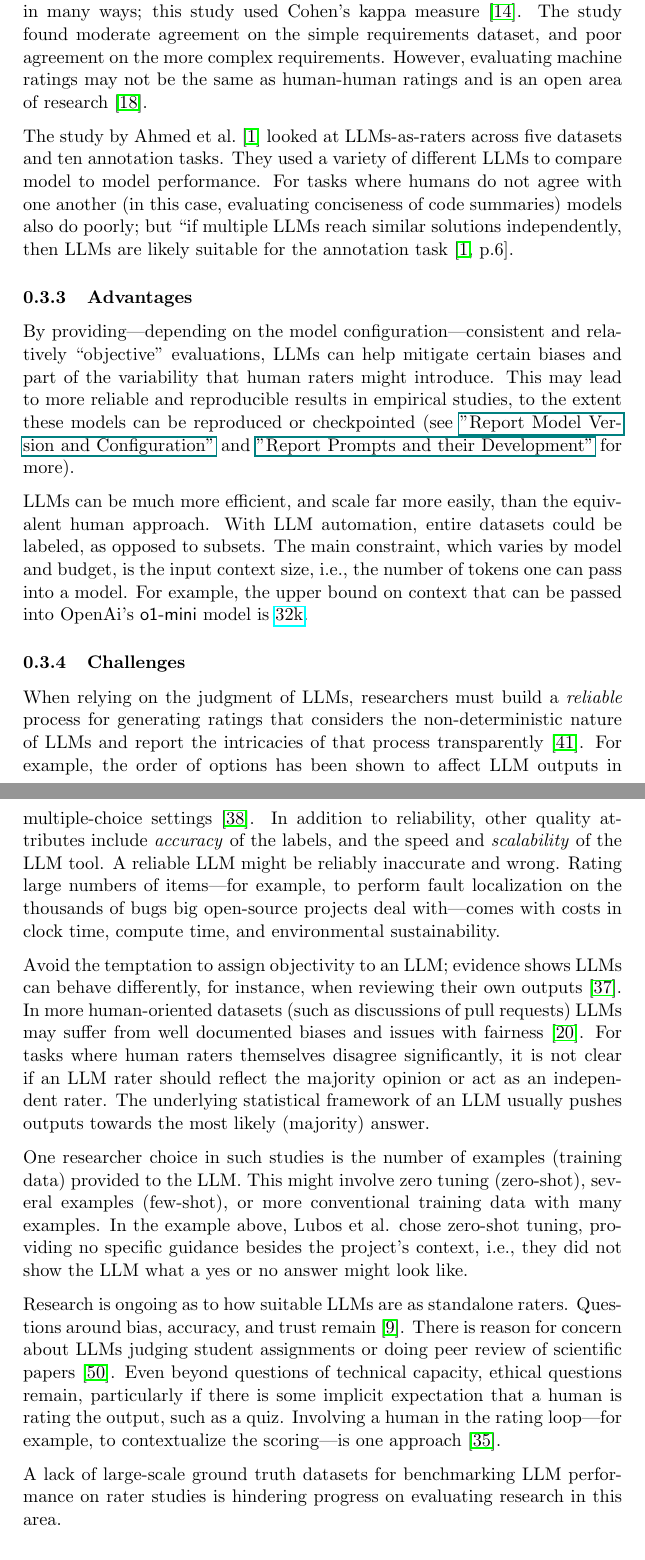
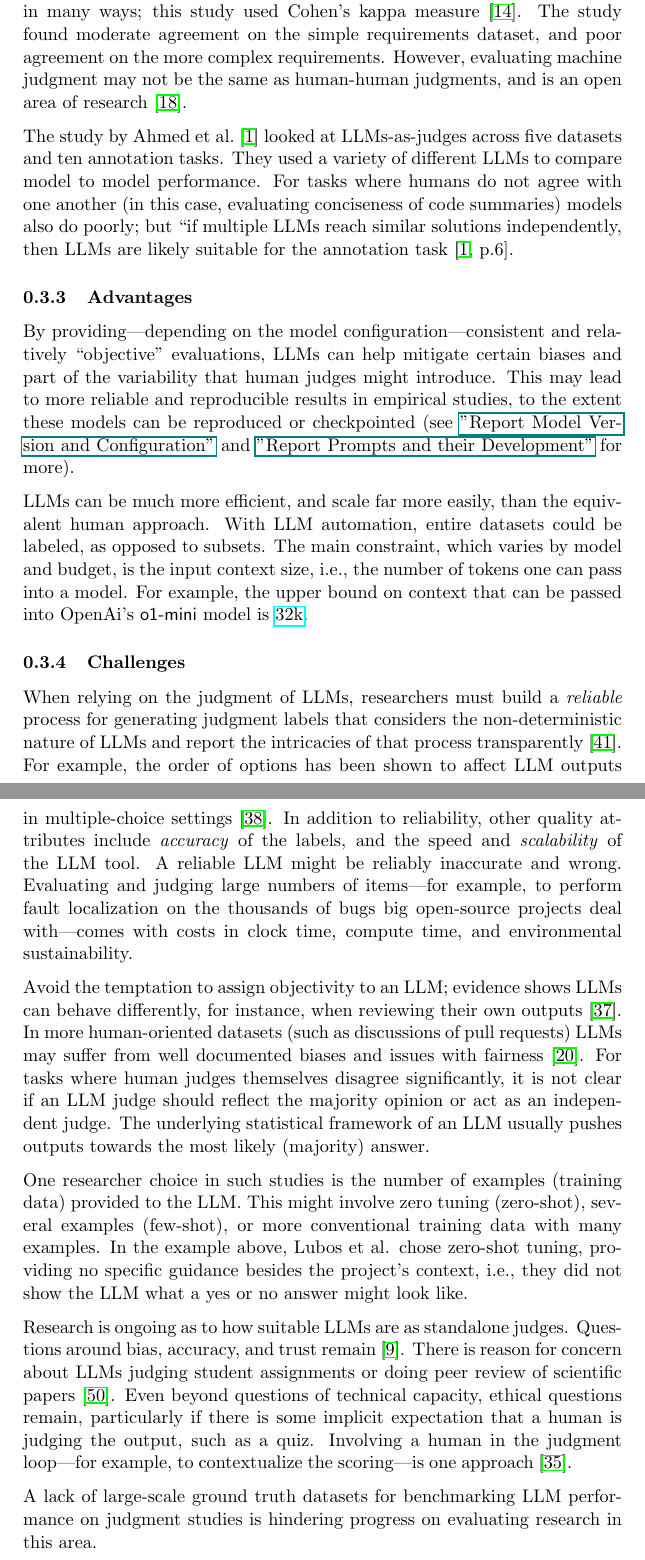
Before and after one commit to se-uhd/llm-guidelines-website, a LaTeX document (study-types/_sources/01_study-types.tex): two parts of pages 4 and 5 of 21, joined at a grey line, cut so that both start at the same text. Compiled offline with pdfLaTeX.

Commit message:
neil update for https://github.com/se-ubt/llm-guidelines-website/pull/42#issuecomment-2700176347; replace rater with judge

```diff
--- a/study-types/_sources/01_study-types.tex
+++ b/study-types/_sources/01_study-types.tex
@@ -80,9 +80,9 @@ Explain your decision and suggest an improved version.\\
 Lubos et al. then evaluated the LLM's output against human raters, to assess how well the LLM matched experts.
 % They did this in 2 phases: in one, the humans were unaware of the LLM's decision, and in the other, with foreknowledge. This second aspect measured the extent to which the LLM might \emph{convince} the human to change their mind.
 % \comment{I wonder if the second aspect is a bit distracting here and could be misunderstood as suggesting that studies should do such a thing. Interesting study though!}
-Agreement can be measured in many ways; this study used Cohen's kappa measure~\cite{cohen60}. The study found moderate agreement on the simple requirements dataset, and poor agreement on the more complex requirements. However, evaluating machine ratings may not be the same as human-human ratings and is an open area of research~\cite{DBLP:journals/corr/abs-2410-03775}.
+Agreement can be measured in many ways; this study used Cohen's kappa measure~\cite{cohen60}. The study found moderate agreement on the simple requirements dataset, and poor agreement on the more complex requirements. However, evaluating machine judgment may not be the same as human-human judgments, and is an open area of research~\cite{DBLP:journals/corr/abs-2410-03775}.
 
-The study by Ahmed et al.~\cite{DBLP:journals/corr/abs-2408-05534} looked at LLMs-as-raters across five datasets and ten annotation tasks. They used a variety of different LLMs to compare model to model performance. For tasks where humans do not agree with one another (in this case, evaluating conciseness of code summaries) models also do poorly; but ``if multiple LLMs reach similar solutions independently, then LLMs are likely suitable for the annotation task~\cite[p.6]{DBLP:journals/corr/abs-2408-05534}.
+The study by Ahmed et al.~\cite{DBLP:journals/corr/abs-2408-05534} looked at LLMs-as-judges across five datasets and ten annotation tasks. They used a variety of different LLMs to compare model to model performance. For tasks where humans do not agree with one another (in this case, evaluating conciseness of code summaries) models also do poorly; but ``if multiple LLMs reach similar solutions independently, then LLMs are likely suitable for the annotation task~\cite[p.6]{DBLP:journals/corr/abs-2408-05534}.
 
 % % Other examples, for future:
 % - ClarifyGPT rates AI code wrt requirements 10.1145/3660810
@@ -95,27 +95,27 @@ The study by Ahmed et al.~\cite{DBLP:journals/corr/abs-2408-05534} looked at LLM
 
 \subsubsection{Advantages}
 
-By providing---depending on the model configuration---consistent and relatively ``objective'' evaluations, LLMs can help mitigate certain biases and part of the variability that human raters might introduce.
+By providing---depending on the model configuration---consistent and relatively ``objective'' evaluations, LLMs can help mitigate certain biases and part of the variability that human judges might introduce.
 This may lead to more reliable and reproducible results in empirical studies, to the extent these models can be reproduced or checkpointed (see \href{/guidelines/#report-model-version-and-configuration}{"Report Model Version and Configuration"} and \href{/guidelines/#report-prompts-and-their-development}{"Report Prompts and their Development"} for more).
 
 LLMs can be much more efficient, and scale far more easily, than the equivalent human approach. With LLM automation, entire datasets could be labeled, as opposed to subsets. The main constraint, which varies by model and budget, is the input context size, i.e., the number of tokens one can pass into a model. For example, the upper bound on context that can be passed into OpenAi's \textsf{o1-mini} model is \href{https://help.openai.com/en/articles/9855712-openai-o1-models-faq-chatgpt-enterprise-and-edu}{32k}.
 
 \subsubsection{Challenges}
 
-When relying on the judgment of LLMs, researchers must build a \textit{reliable} process for generating ratings that considers the non-deterministic nature of LLMs and report the intricacies of that process transparently~\cite{DBLP:journals/corr/abs-2412-12509}. For example, the order of options has been shown to affect LLM outputs in multiple-choice settings~\cite{DBLP:conf/naacl/PezeshkpourH24}.
+When relying on the judgment of LLMs, researchers must build a \textit{reliable} process for generating judgment labels that considers the non-deterministic nature of LLMs and report the intricacies of that process transparently~\cite{DBLP:journals/corr/abs-2412-12509}. For example, the order of options has been shown to affect LLM outputs in multiple-choice settings~\cite{DBLP:conf/naacl/PezeshkpourH24}.
 In addition to reliability, other quality attributes include \textit{accuracy} of the labels, and the speed and \textit{scalability} of the LLM tool.
 A reliable LLM might be reliably inaccurate and wrong.
-Rating large numbers of items---for example, to perform fault localization on the thousands of bugs big open-source projects deal with---comes with costs in clock time, compute time, and environmental sustainability.
+Evaluating and judging large numbers of items---for example, to perform fault localization on the thousands of bugs big open-source projects deal with---comes with costs in clock time, compute time, and environmental sustainability.
 % \comment{I wonder if it would make sense to explicitly call out that reliability is not the only important thing -- if the LLM or even multiple LLMs produce reliable output, i.e., always the same answer for the same input, this does not tell us anything about accuracy yet. LLM might just be reliably wrong.}
 
 Avoid the temptation to assign objectivity to an LLM; evidence shows LLMs can behave differently, for instance, when reviewing their own outputs~\cite{NEURIPS2024_7f1f0218}. In more human-oriented datasets (such as discussions of pull requests) LLMs may suffer from well documented biases and issues with fairness~\cite{Gallegos2024BiasAF}.
-For tasks where human raters themselves disagree significantly, it is not clear if an LLM rater should reflect the majority opinion or act as an independent rater. The underlying statistical framework of an LLM usually pushes outputs towards the most likely (majority) answer.
+For tasks where human judges themselves disagree significantly, it is not clear if an LLM judge should reflect the majority opinion or act as an independent judge. The underlying statistical framework of an LLM usually pushes outputs towards the most likely (majority) answer.
 
 One researcher choice in such studies is the number of examples (training data) provided to the LLM. This might involve zero tuning (zero-shot), several examples (few-shot), or more conventional training data with many examples. In the example above, Lubos et al. chose zero-shot tuning, providing no specific guidance besides the project's context, i.e., they did not show the LLM what a yes or no answer might look like.
 
-Research is ongoing as to how suitable LLMs are as standalone raters. Questions around bias, accuracy, and trust remain~\cite{DBLP:journals/corr/abs-2406-18403}. There is reason for concern about LLMs judging student assignments or doing peer review of scientific papers~\cite{DBLP:conf/coling/ZhouC024}. Even beyond questions of technical capacity, ethical questions remain, particularly if there is some implicit expectation that a human is rating the output, such as a quiz. Involving a human in the rating loop---for example, to contextualize the scoring---is one approach~\cite{panHumanCenteredDesignRecommendations2024}.
+Research is ongoing as to how suitable LLMs are as standalone judges. Questions around bias, accuracy, and trust remain~\cite{DBLP:journals/corr/abs-2406-18403}. There is reason for concern about LLMs judging student assignments or doing peer review of scientific papers~\cite{DBLP:conf/coling/ZhouC024}. Even beyond questions of technical capacity, ethical questions remain, particularly if there is some implicit expectation that a human is judging the output, such as a quiz. Involving a human in the judgment loop---for example, to contextualize the scoring---is one approach~\cite{panHumanCenteredDesignRecommendations2024}.
 
-A lack of large-scale ground truth datasets for benchmarking LLM performance on rater studies is hindering progress on evaluating research in this area.
+A lack of large-scale ground truth datasets for benchmarking LLM performance on judgment studies is hindering progress on evaluating research in this area.
 % \comment{would it make sense to mention lack of large-scale ground truth data as a challenge?}
 
 \subsection{LLMs for Synthesis}
```
Also changed, not shown: study-types/_sources/01_study-types.tex (8 more changed lines).
